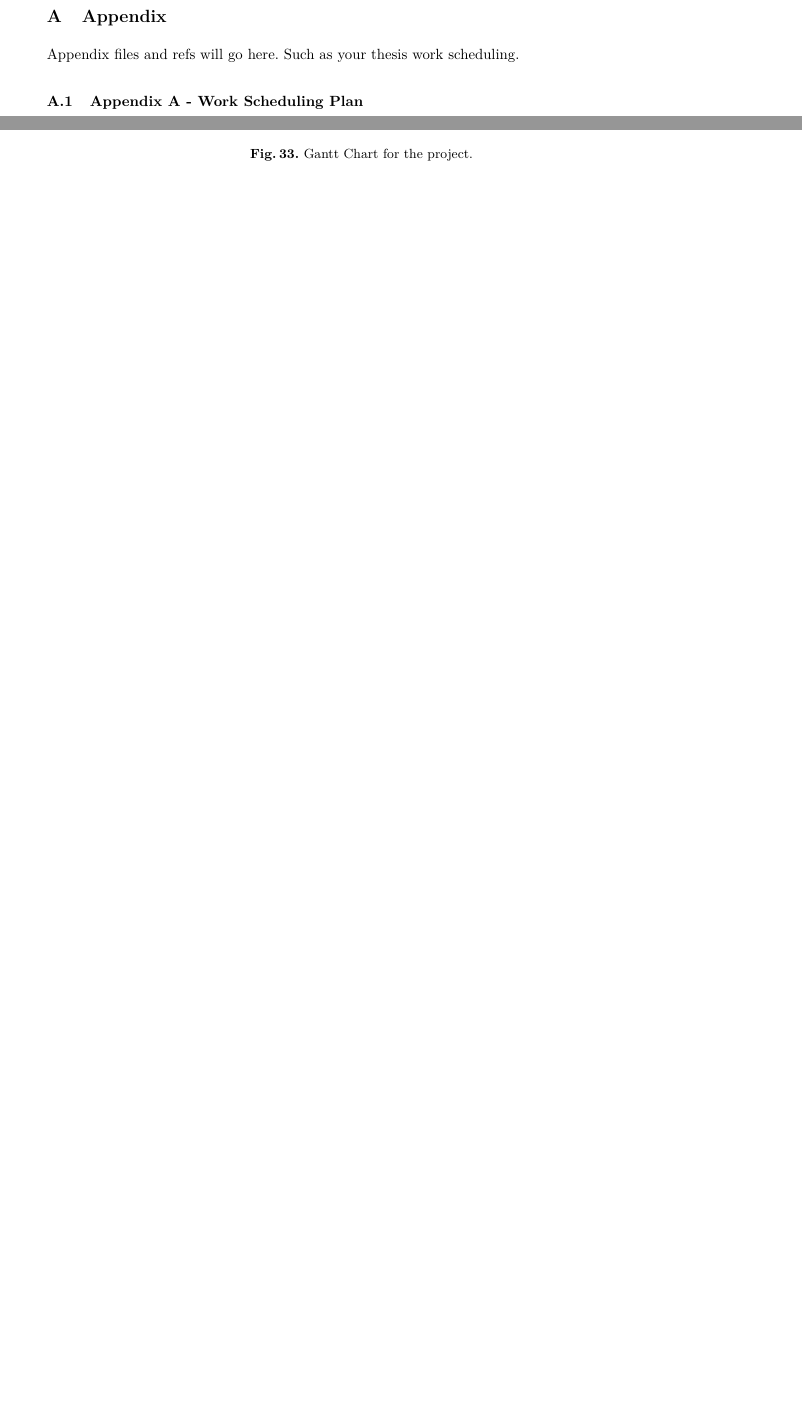
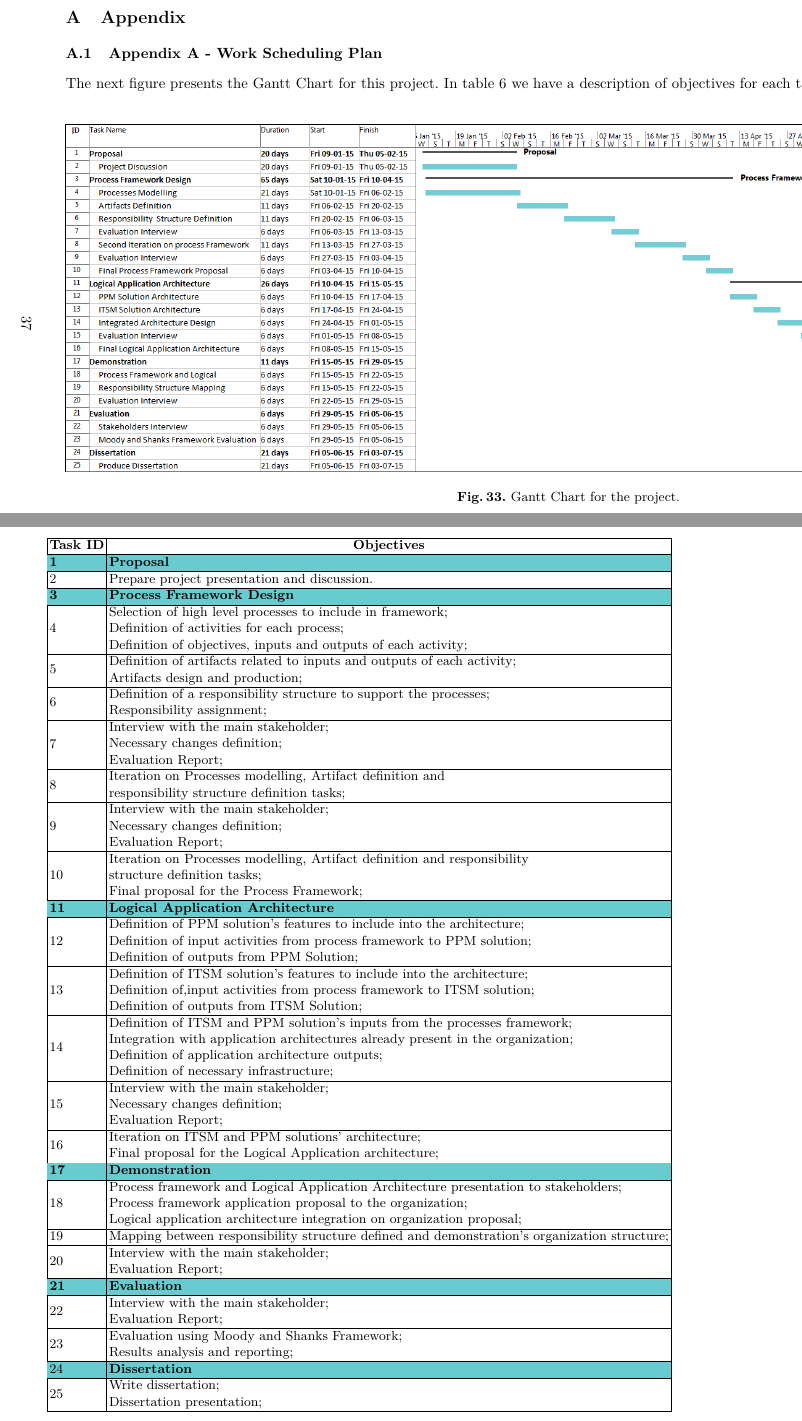
Before and after one commit to DiogoReisPinto/thesis-project, a LaTeX thesis (report.tex, which reads sections/appendix.tex): two parts of page 37 of 41 before the commit and two parts of pages 37 and 38 of 42 after it, joined at a grey line, cut so that both start at the same text, the shorter picture padded with empty space. Compiled offline with pdfLaTeX.

Commit message:
changes on ganttChart

```diff
--- a/report.tex
+++ b/report.tex
@@ -4,11 +4,13 @@
 \usepackage{graphicx}
 \usepackage{amssymb}
 \usepackage{pifont}
+\usepackage{pdflscape}
 \usepackage{url}
 \usepackage[table,xcdraw]{xcolor}
 \usepackage{fixltx2e}
 \usepackage{mathtools}
 \usepackage{lmodern}
+\usepackage{rotating}
 \usepackage{textcomp}
 \usepackage{booktabs}
 \usepackage[square,sort,comma,numbers]{natbib}
--- a/sections/appendix.tex
+++ b/sections/appendix.tex
@@ -1,22 +1,74 @@
 %!TEX root = ../report.tex
+
+\begin{landscape}
 
 \section{Appendix} % (fold)
 \label{sec:attachments}
 
-Appendix files and refs will go here.
-Such as your thesis work scheduling.
 
 \subsection{Appendix A - Work Scheduling Plan}
 
-The next figure presents the Gantt Chart for this project.
+The next figure presents the Gantt Chart for this project. In table 6 we have a description of objectives for each task.
+
+
 
 \begin{figure}[h!]
 \centering
-\includegraphics[height=0.8\textheight]{img/GanttChart.png}
+\includegraphics[height=0.55\textheight]{img/GanttChart.png}
 \caption{Gantt Chart for the project.}
 \end{figure}
 
-\vspace{10mm}
+\end{landscape}
+
+\newpage
+
+
+
+\begin{table}[h!]
+\centering
+\resizebox{\textwidth}{!}{%
+\begin{tabular}{|l|l|}
+\hline
+\multicolumn{1}{|c|}{\textbf{Task ID}} & \multicolumn{1}{c|}{\textbf{Objectives}} \\ \hline
+\rowcolor[HTML]{68CBD0}
+\textbf{1} & \textbf{Proposal} \\ \hline
+2 & Prepare project presentation and discussion. \\ \hline
+\rowcolor[HTML]{68CBD0}
+\textbf{3} & \textbf{Process Framework Design} \\ \hline
+4 & \begin{tabular}[c]{@{}l@{}}Selection of high level processes to include in framework; \\ Definition of activities for each process; \\ Definition of objectives, inputs and outputs of each activity;\end{tabular} \\ \hline
+5 & \begin{tabular}[c]{@{}l@{}}Definition of artifacts related to inputs and outputs of each activity; \\ Artifacts design and production;\end{tabular} \\ \hline
+6 & \begin{tabular}[c]{@{}l@{}}Definition of a responsibility structure to support the processes;\\ Responsibility assignment;\end{tabular} \\ \hline
+7 & \begin{tabular}[c]{@{}l@{}}Interview with the main stakeholder; \\ Necessary changes definition; \\ Evaluation Report;\end{tabular} \\ \hline
+8 & \begin{tabular}[c]{@{}l@{}}Iteration on Processes modelling, Artifact definition and \\ responsibility structure definition tasks;\end{tabular} \\ \hline
+9 & \begin{tabular}[c]{@{}l@{}}Interview with the main stakeholder; \\ Necessary changes definition; \\ Evaluation Report;\end{tabular} \\ \hline
+10 & \begin{tabular}[c]{@{}l@{}}Iteration on Processes modelling, Artifact definition and responsibility\\ structure definition tasks; \\ Final proposal for the Process Framework;\end{tabular} \\ \hline
+\rowcolor[HTML]{68CBD0}
+\textbf{11} & \textbf{Logical Application Architecture} \\ \hline
+12 & \begin{tabular}[c]{@{}l@{}}Definition of PPM solution's features to include into the architecture; \\ Definition of input activities from process framework to PPM solution; \\ Definition of outputs from PPM Solution;\end{tabular} \\ \hline
+13 & \begin{tabular}[c]{@{}l@{}}Definition of ITSM solution's features to include into the architecture; \\ Definition of,input activities from process framework to ITSM solution; \\ Definition of outputs from ITSM Solution;\end{tabular} \\ \hline
+14 & \begin{tabular}[c]{@{}l@{}}Definition of ITSM and PPM solution's inputs from the processes framework; \\ Integration with application architectures already present in the organization; \\ Definition of application architecture outputs; \\ Definition of necessary infrastructure;\end{tabular} \\ \hline
+15 & \begin{tabular}[c]{@{}l@{}}Interview with the main stakeholder; \\ Necessary changes definition; \\ Evaluation Report;\end{tabular} \\ \hline
+16 & \begin{tabular}[c]{@{}l@{}}Iteration on ITSM and PPM solutions' architecture;\\ Final proposal for the Logical Application architecture;\end{tabular} \\ \hline
+\rowcolor[HTML]{68CBD0}
+\textbf{17} & \textbf{Demonstration} \\ \hline
+18 & \begin{tabular}[c]{@{}l@{}}Process framework and Logical Application Architecture presentation to stakeholders;\\ Process framework application proposal to the organization;\\ Logical application architecture integration on organization proposal;\end{tabular} \\ \hline
+19 & Mapping between responsibility structure defined and demonstration's organization structure; \\ \hline
+20 & \begin{tabular}[c]{@{}l@{}}Interview with the main stakeholder; \\ Evaluation Report;\end{tabular} \\ \hline
+\rowcolor[HTML]{68CBD0}
+\textbf{21} & \textbf{Evaluation} \\ \hline
+22 & \begin{tabular}[c]{@{}l@{}}Interview with the main stakeholder; \\ Evaluation Report;\end{tabular} \\ \hline
+23 & \begin{tabular}[c]{@{}l@{}}Evaluation using Moody and Shanks Framework; \\ Results analysis and reporting;\end{tabular} \\ \hline
+\rowcolor[HTML]{68CBD0}
+24 & \textbf{Dissertation} \\ \hline
+25 & \begin{tabular}[c]{@{}l@{}}Write dissertation;\\ Dissertation presentation;\end{tabular} \\ \hline
+\end{tabular}
+}
+\vspace{2mm}
+\caption{Tasks and objectives for the project.}
+\label{my-label}
+\end{table}
+
+\newpage
 
 \subsection{Appendix B - COBIT 5 Processes by domain}
 
```
Also changed, not shown: img/GanttChart.png, report.pdf.
